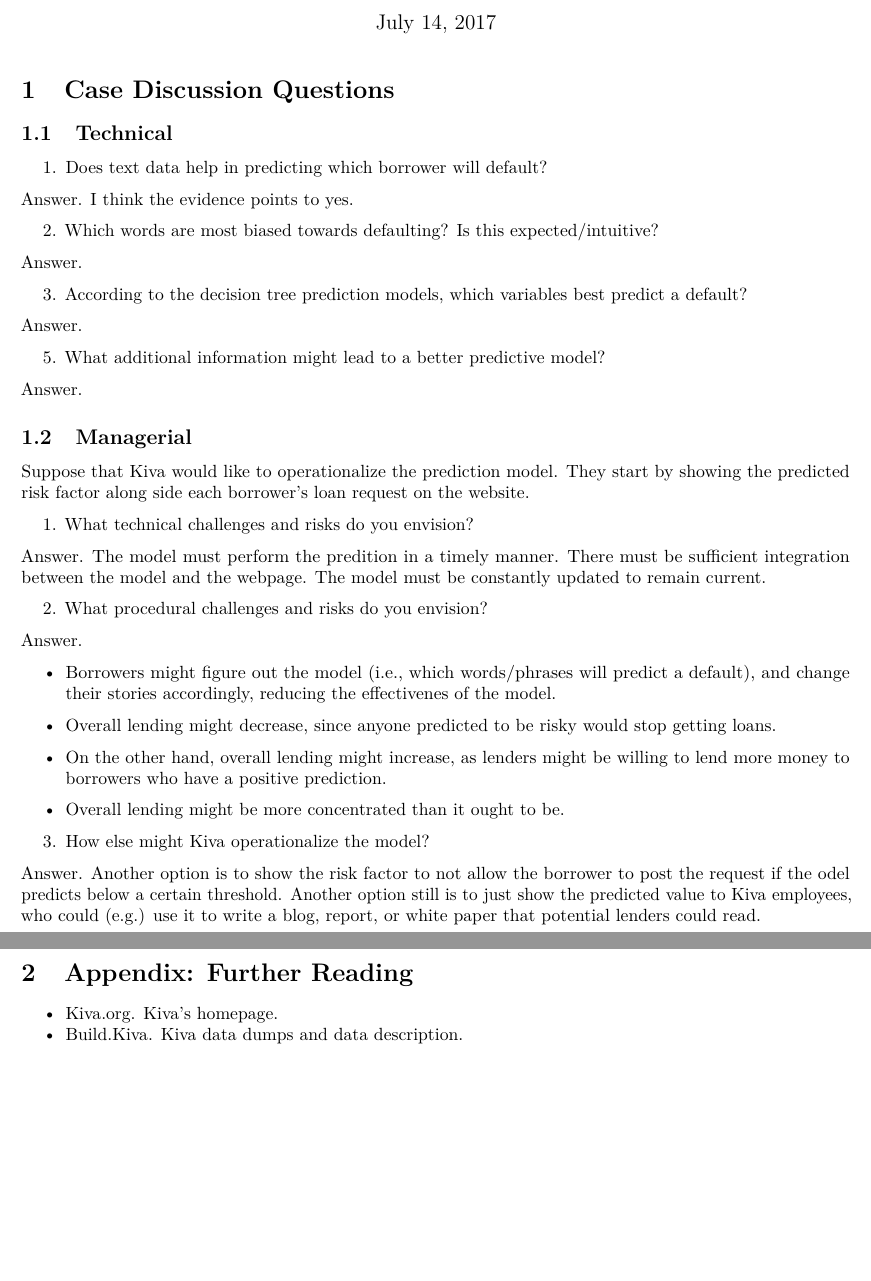
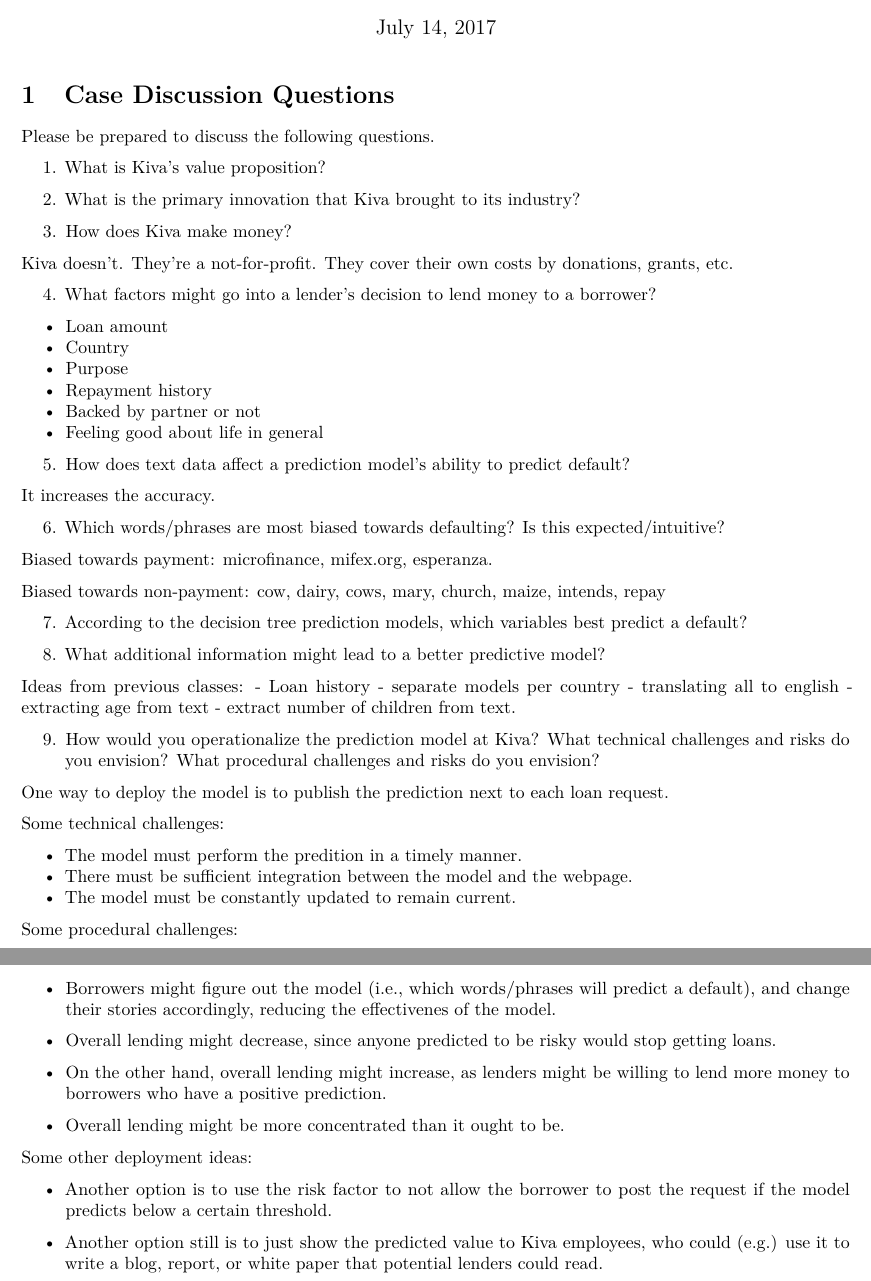
Before and after one commit to stepthom/sandbox, an R Markdown document (kiva_answers.Rmd): two parts of pages 1 and 2 of 2, joined at a grey line, cut so that both start at the same text, the shorter picture padded with empty space. Rendered offline with R 4.5, knitr and Pandoc, then LaTeX, with nearby package versions.

Commit message:
WIP: updating Kiva case study questions.

````diff
--- a/kiva_answers.Rmd
+++ b/kiva_answers.Rmd
@@ -15,46 +15,70 @@
 knitr::opts_chunk$set(echo = FALSE, warning=FALSE, message=FALSE, fig.align='center')
 ```
 
+# Case Discussion Questions
 
-# Case Discussion Questions
+Please be prepared to discuss the following questions.
+
+1. What is Kiva's value proposition?
 
 
 
-## Technical
-
-1. Does text data help in predicting which borrower will default?
+2. What is the primary innovation that Kiva brought to its industry?
 
 
-Answer. I think the evidence points to yes.
+
+3. How does Kiva make money?
+
+Kiva doesn't. They're a not-for-profit. They cover their own costs by donations, grants, etc.
 
 
-2. Which words are most biased towards defaulting? Is this expected/intuitive?
+4. What factors might go into a lender's decision to lend money to a borrower?
 
-Answer.
+- Loan amount
+- Country
+- Purpose
+- Repayment history
+- Backed by partner or not
+- Feeling good about life in general
 
 
-3. According to the decision tree prediction models, which variables best predict a default?
+5. How does text data affect a prediction model's ability to predict default?
 
-Answer.
+It increases the accuracy.
 
 
-5. What additional information might lead to a better predictive model?
+6. Which words/phrases are most biased towards defaulting? Is this expected/intuitive?
 
-Answer.
+Biased towards payment: microfinance, mifex.org, esperanza.
+
+Biased towards non-payment: cow, dairy, cows, mary, church, maize, intends, repay
 
 
-## Managerial
-
-Suppose that Kiva would like to operationalize the prediction model. They start by showing the predicted risk factor along side each borrower's loan request on the website.
-
-1. What technical challenges and risks do you envision?
-
-Answer. The model must perform the predition in a timely manner. There must be sufficient integration between the model and the webpage. The model must be constantly updated to remain current.
+7. According to the decision tree prediction models, which variables best predict a default?
 
 
-2. What procedural challenges and risks do you envision?
 
-Answer.
+8. What additional information might lead to a better predictive model?
+
+Ideas from previous classes:
+- Loan history
+- separate models per country
+- translating all to english
+- extracting age from text
+- extract number of children from text.
+
+
+9. How would you operationalize the prediction model at Kiva? What technical challenges and risks do you envision? What procedural challenges and risks do you envision?
+
+One way to deploy the model is to publish the prediction next to each loan request.
+
+Some technical challenges:
+
+- The model must perform the predition in a timely manner.
+- There must be sufficient integration between the model and the webpage.
+- The model must be constantly updated to remain current.
+
+Some procedural challenges:
 
 - Borrowers might figure out the model (i.e., which words/phrases will predict a default), and change their stories accordingly, reducing the effectivenes of the model.
 
@@ -64,14 +88,8 @@
 
 - Overall lending might be more concentrated than it ought to be.
 
+Some other deployment ideas:
 
-3. How else might Kiva operationalize the model?
+- Another option is to use the risk factor to not allow the borrower to post the request if the model predicts below a certain threshold.
 
-Answer. Another option is to show the risk factor to not allow the borrower to post the request if the odel predicts below a certain threshold. Another option still is to just show the predicted value to Kiva employees, who could (e.g.) use it to write a blog, report, or white paper that potential lenders could read.
-
-
-
-# Appendix: Further Reading
-
-- [Kiva.org](https://www.kiva.org/). Kiva's homepage.
-- [Build.Kiva](http://build.kiva.org/). Kiva data dumps and data description.
+- Another option still is to just show the predicted value to Kiva employees, who could (e.g.) use it to write a blog, report, or white paper that potential lenders could read.
````
Also changed, not shown: kiva.Rmd (+9 -16 lines).
